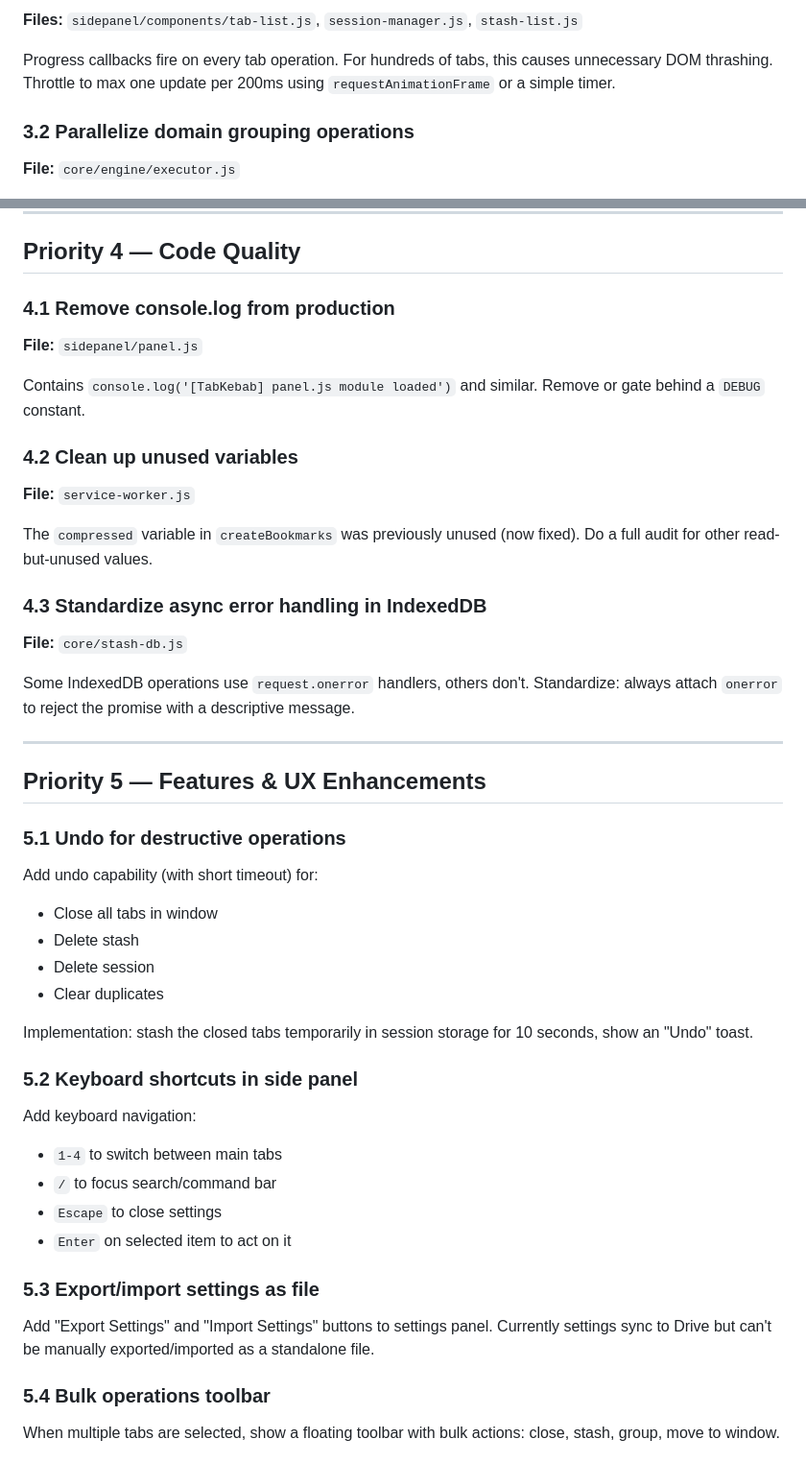
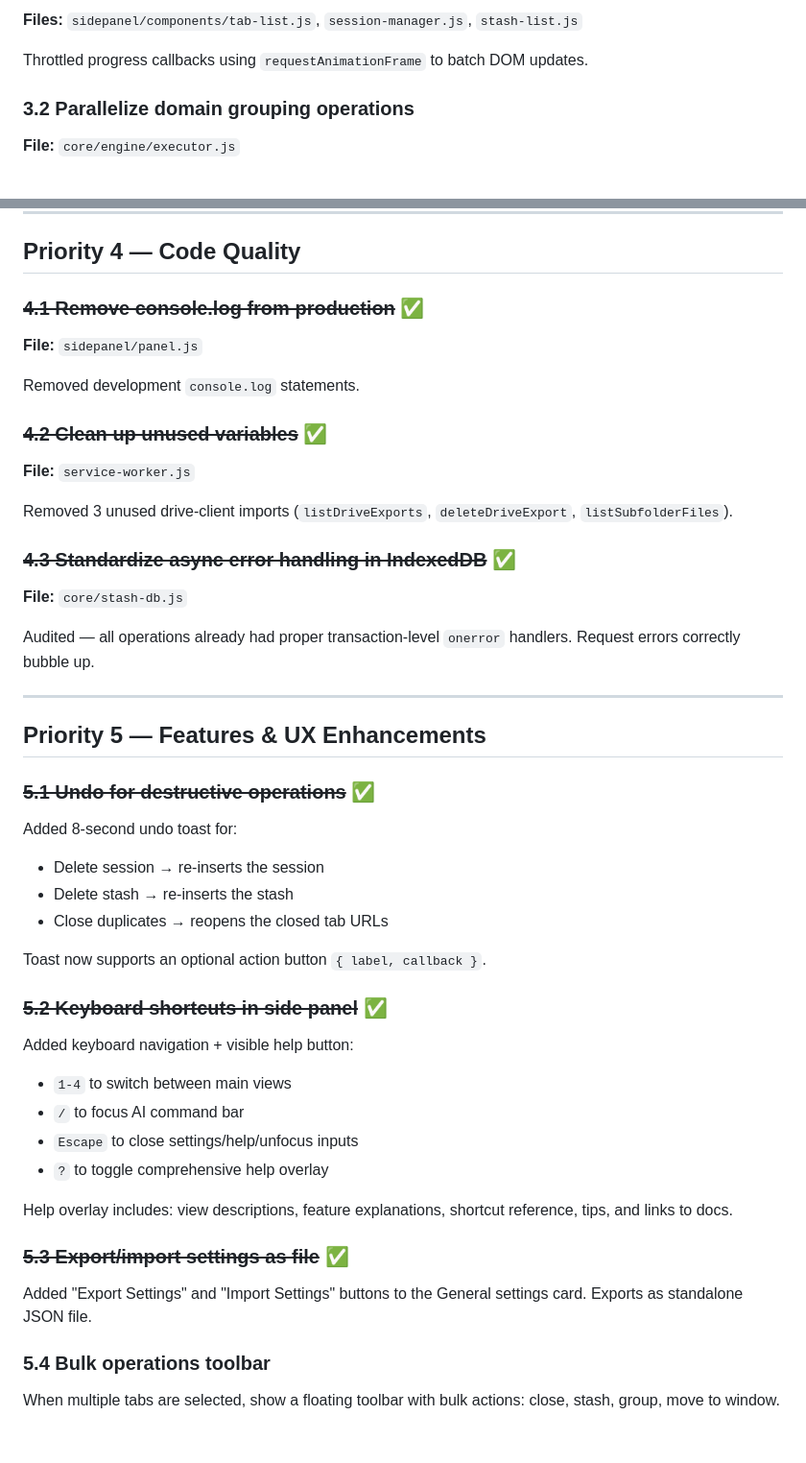
Before and after one commit to michelabboud/tabkebab-chrome-ext, a Markdown page: IMPROVEMENTS.md, 2 parts joined by grey strips. Shown at 96% size. Rendered like a GitHub page.

```diff
--- a/IMPROVEMENTS.md
+++ b/IMPROVEMENTS.md
@@ -76,7 +72,7 @@ The custom `esc()` function is correct but critical — any missed escape on use
 
 **Files:** `sidepanel/components/tab-list.js`, `session-manager.js`, `stash-list.js`
 
-Progress callbacks fire on every tab operation. For hundreds of tabs, this causes unnecessary DOM thrashing. Throttle to max one update per 200ms using `requestAnimationFrame` or a simple timer.
+Throttled progress callbacks using `requestAnimationFrame` to batch DOM updates.
 
 ### 3.2 Parallelize domain grouping operations
 
@@ -94,49 +90,50 @@ Tab moves for different target windows are sequential with 100ms delays between
 
 ## Priority 4 — Code Quality
 
-### 4.1 Remove console.log from production
+### ~~4.1 Remove console.log from production~~ ✅
 
 **File:** `sidepanel/panel.js`
 
-Contains `console.log('[TabKebab] panel.js module loaded')` and similar. Remove or gate behind a `DEBUG` constant.
+Removed development `console.log` statements.
 
-### 4.2 Clean up unused variables
+### ~~4.2 Clean up unused variables~~ ✅
 
 **File:** `service-worker.js`
 
-The `compressed` variable in `createBookmarks` was previously unused (now fixed). Do a full audit for other read-but-unused values.
+Removed 3 unused drive-client imports (`listDriveExports`, `deleteDriveExport`, `listSubfolderFiles`).
 
-### 4.3 Standardize async error handling in IndexedDB
+### ~~4.3 Standardize async error handling in IndexedDB~~ ✅
 
 **File:** `core/stash-db.js`
 
-Some IndexedDB operations use `request.onerror` handlers, others don't. Standardize: always attach `onerror` to reject the promise with a descriptive message.
+Audited — all operations already had proper transaction-level `onerror` handlers. Request errors correctly bubble up.
 
 ---
 
 ## Priority 5 — Features & UX Enhancements
 
-### 5.1 Undo for destructive operations
+### ~~5.1 Undo for destructive operations~~ ✅
 
-Add undo capability (with short timeout) for:
-- Close all tabs in window
-- Delete stash
-- Delete session
-- Clear duplicates
+Added 8-second undo toast for:
+- Delete session → re-inserts the session
+- Delete stash → re-inserts the stash
+- Close duplicates → reopens the closed tab URLs
 
-Implementation: stash the closed tabs temporarily in session storage for 10 seconds, show an "Undo" toast.
+Toast now supports an optional action button `{ label, callback }`.
 
-### 5.2 Keyboard shortcuts in side panel
+### ~~5.2 Keyboard shortcuts in side panel~~ ✅
 
-Add keyboard navigation:
-- `1-4` to switch between main tabs
-- `/` to focus search/command bar
-- `Escape` to close settings
-- `Enter` on selected item to act on it
+Added keyboard navigation + visible help button:
+- `1-4` to switch between main views
+- `/` to focus AI command bar
+- `Escape` to close settings/help/unfocus inputs
+- `?` to toggle comprehensive help overlay
 
-### 5.3 Export/import settings as file
+Help overlay includes: view descriptions, feature explanations, shortcut reference, tips, and links to docs.
 
-Add "Export Settings" and "Import Settings" buttons to settings panel. Currently settings sync to Drive but can't be manually exported/imported as a standalone file.
+### ~~5.3 Export/import settings as file~~ ✅
+
+Added "Export Settings" and "Import Settings" buttons to the General settings card. Exports as standalone JSON file.
 
 ### 5.4 Bulk operations toolbar
 
```
Also changed, not shown: other parts of IMPROVEMENTS.md (+47 -37 lines).
